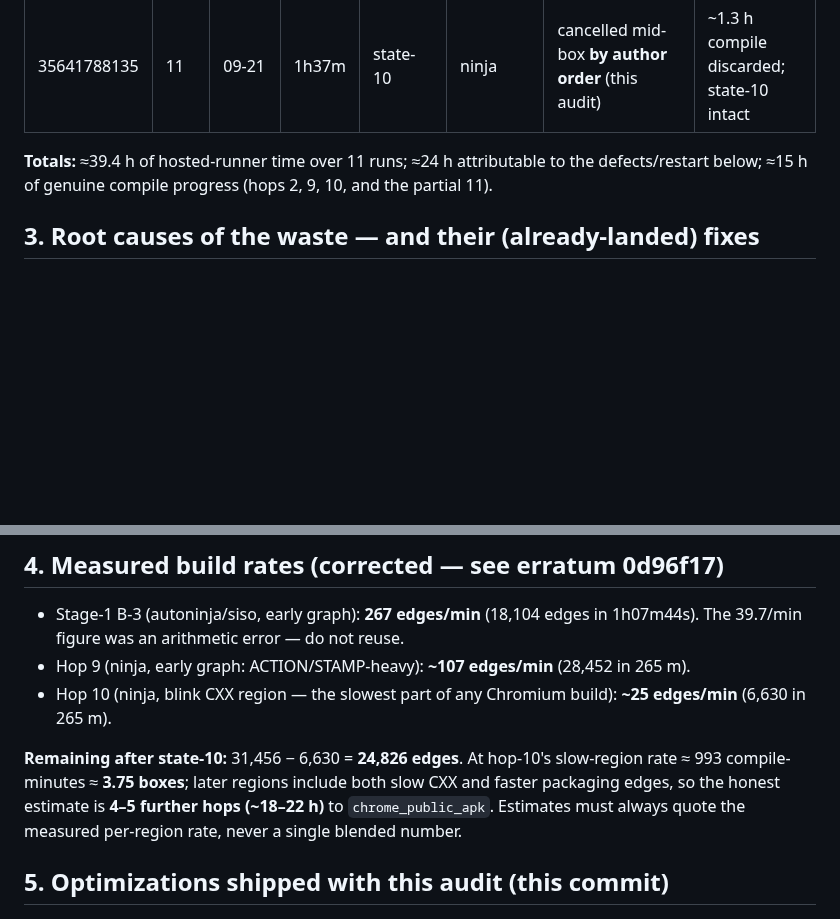
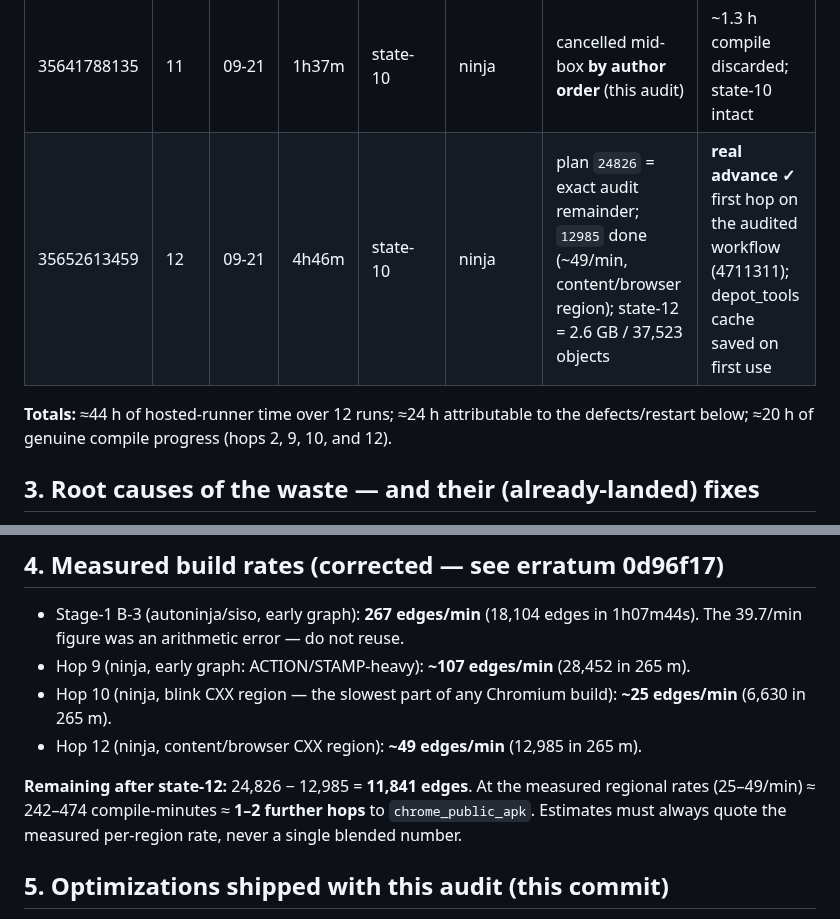
Before and after one commit to iNAYATechLab/iNWEB-Browser, a Markdown page: docs/verification/B001-BUILD-CHAIN.md, 2 parts joined by grey strips. GitHub-like rendering; blank space fills up the shorter version.

```diff
--- a/docs/verification/B001-BUILD-CHAIN.md
+++ b/docs/verification/B001-BUILD-CHAIN.md
@@ -40,8 +40,9 @@ The chain exists because the *whole* build (~60k–78k edges depending on execut
 | 35434012516 | 9 | 09-19 | 4h40m | **fresh** | **ninja** | `[28452/59908]` | deliberate restart to switch executor — one-time cost of fixing §3.2 ✓ |
 | 35447512278 | 10 | 09-19 | 4h41m | state-9 | ninja | plan `31456` = exact remainder; `6630` done (~25/min, blink CXX) | **real advance; resume math exact** ✓ |
 | 35641788135 | 11 | 09-21 | 1h37m | state-10 | ninja | cancelled mid-box **by author order** (this audit) | ~1.3 h compile discarded; state-10 intact |
+| 35652613459 | 12 | 09-21 | 4h46m | state-10 | ninja | plan `24826` = exact audit remainder; `12985` done (~49/min, content/browser region); state-12 = 2.6 GB / 37,523 objects | **real advance ✓** first hop on the audited workflow (4711311); depot_tools cache saved on first use |
 
-**Totals:** ≈39.4 h of hosted-runner time over 11 runs; ≈24 h attributable to the defects/restart below; ≈15 h of genuine compile progress (hops 2, 9, 10, and the partial 11).
+**Totals:** ≈44 h of hosted-runner time over 12 runs; ≈24 h attributable to the defects/restart below; ≈20 h of genuine compile progress (hops 2, 9, 10, and 12).
 
 ## 3. Root causes of the waste — and their (already-landed) fixes
 
@@ -56,8 +57,9 @@ The chain exists because the *whole* build (~60k–78k edges depending on execut
 - Stage-1 B-3 (autoninja/siso, early graph): **267 edges/min** (18,104 edges in 1h07m44s). The 39.7/min figure was an arithmetic error — do not reuse.
 - Hop 9 (ninja, early graph: ACTION/STAMP-heavy): **~107 edges/min** (28,452 in 265 m).
 - Hop 10 (ninja, blink CXX region — the slowest part of any Chromium build): **~25 edges/min** (6,630 in 265 m).
+- Hop 12 (ninja, content/browser CXX region): **~49 edges/min** (12,985 in 265 m).
 
-**Remaining after state-10:** 31,456 − 6,630 = **24,826 edges**. At hop-10's slow-region rate ≈ 993 compile-minutes ≈ **3.75 boxes**; later regions include both slow CXX and faster packaging edges, so the honest estimate is **4–5 further hops (~18–22 h)** to `chrome_public_apk`. Estimates must always quote the measured per-region rate, never a single blended number.
+**Remaining after state-12:** 24,826 − 12,985 = **11,841 edges**. At the measured regional rates (25–49/min) ≈ 242–474 compile-minutes ≈ **1–2 further hops** to `chrome_public_apk`. Estimates must always quote the measured per-region rate, never a single blended number.
 
 ## 5. Optimizations shipped with this audit (this commit)
 
```
Also changed, not shown: PROJECT_STATE.md (+12 -10 lines).
